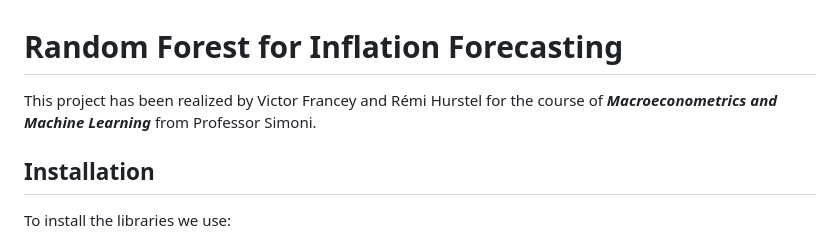
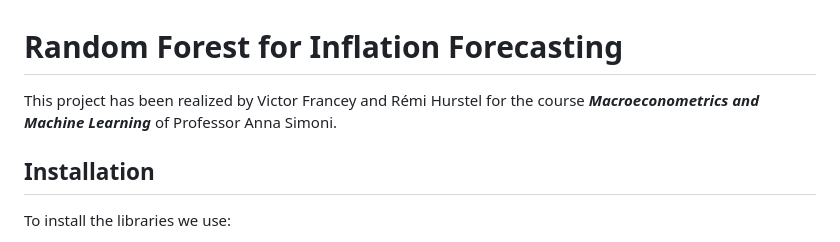
Before and after one commit to RemiHurstel/Macroeconometrics-and-Machine-Learning, a Markdown page: README.md, the part around the change. Drawn GitHub-style.

```diff
--- a/README.md
+++ b/README.md
@@ -1,6 +1,6 @@
 # Random Forest for Inflation Forecasting
 
-This project has been realized by Victor Francey and Rémi Hurstel for the course of ***Macroeconometrics and Machine Learning*** from Professor Simoni.
+This project has been realized by Victor Francey and Rémi Hurstel for the course ***Macroeconometrics and Machine Learning*** of Professor Anna Simoni.
 
 ## Installation
 
```
